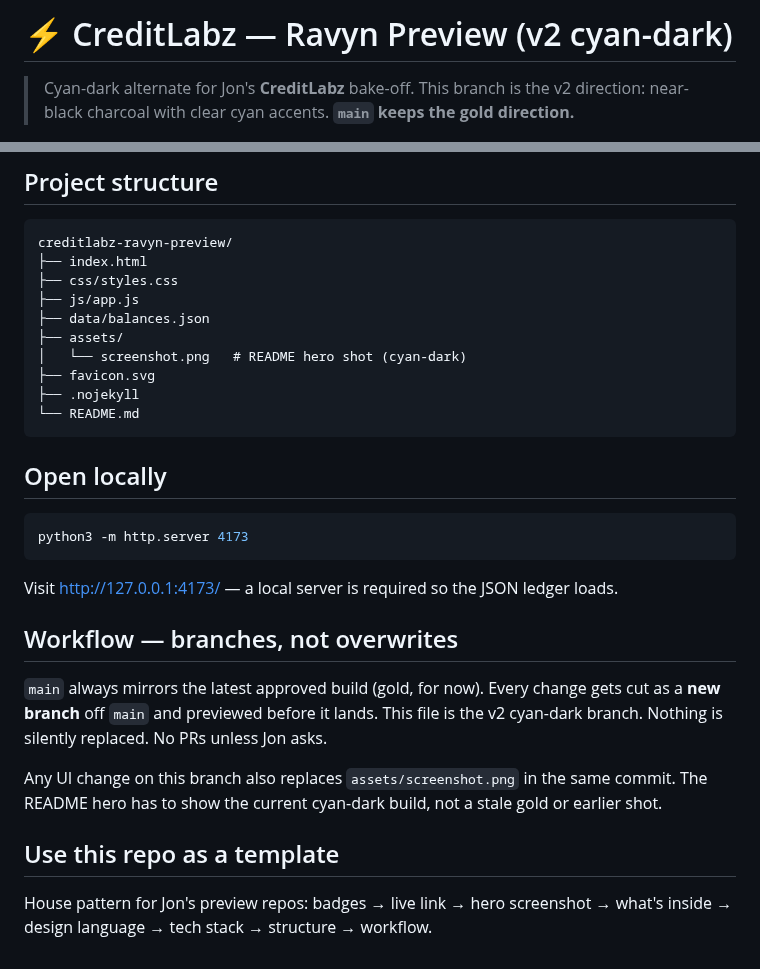
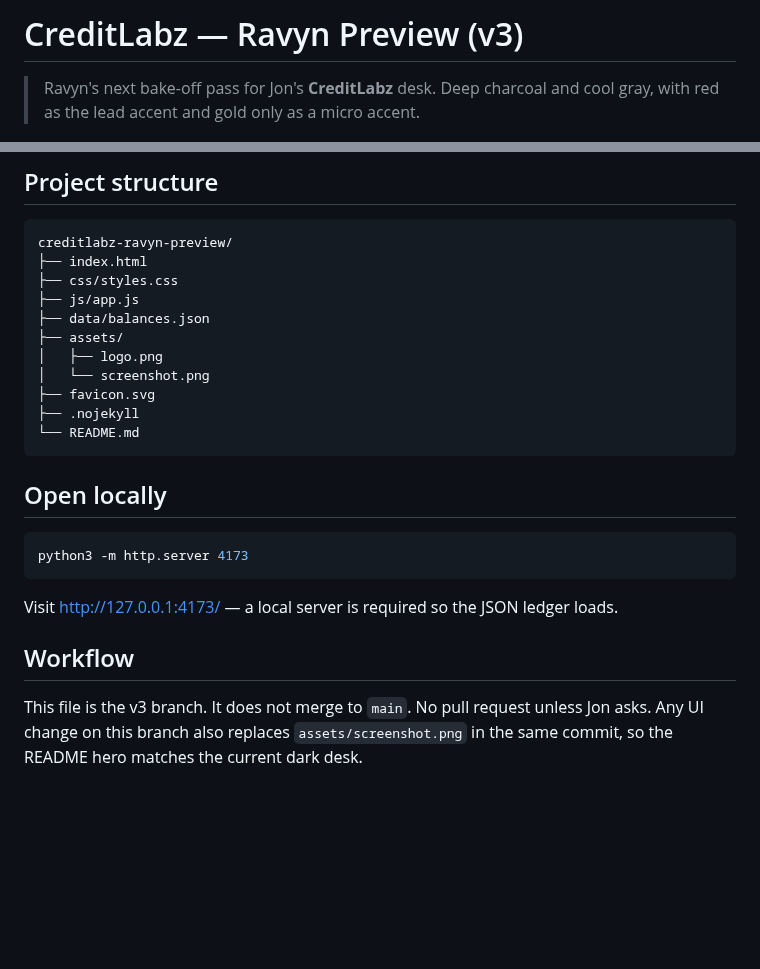
Before and after one commit to jonbeatz/creditlabz-ravyn-preview, a Markdown page: README.md, 2 parts joined by grey strips. Rendered like a GitHub page; blank space fills up the shorter version.

```diff
--- a/README.md
+++ b/README.md
@@ -1,6 +1,5 @@
-# ⚡ CreditLabz — Ravyn Preview (v2 cyan-dark)
+# CreditLabz — Ravyn Preview (v3)
 
-> Cyan-dark alternate for Jon's **CreditLabz** bake-off. This branch is the
-> v2 direction: near-black charcoal with clear cyan accents. **`main` keeps
-> the gold direction.**
+> Ravyn's next bake-off pass for Jon's **CreditLabz** desk. Deep charcoal and
+> cool gray, with red as the lead accent and gold only as a micro accent.
 
@@ -65,7 +73,8 @@ creditlabz-ravyn-preview/
 ├── js/app.js
 ├── data/balances.json
 ├── assets/
-│   └── screenshot.png   # README hero shot (cyan-dark)
+│   ├── logo.png
+│   └── screenshot.png
 ├── favicon.svg
 ├── .nojekyll
 └── README.md
@@ -79,18 +88,8 @@ python3 -m http.server 4173
 
 Visit http://127.0.0.1:4173/ — a local server is required so the JSON ledger loads.
 
-## Workflow — branches, not overwrites
+## Workflow
 
-`main` always mirrors the latest approved build (gold, for now). Every change
-gets cut as a **new branch** off `main` and previewed before it lands. This
-file is the v2 cyan-dark branch. Nothing is silently replaced. No PRs unless
-Jon asks.
-
-Any UI change on this branch also replaces `assets/screenshot.png` in the
-same commit. The README hero has to show the current cyan-dark build, not a
-stale gold or earlier shot.
-
-## Use this repo as a template
-
-House pattern for Jon's preview repos: badges → live link → hero screenshot →
-what's inside → design language → tech stack → structure → workflow.
+This file is the v3 branch. It does not merge to `main`. No pull request unless
+Jon asks. Any UI change on this branch also replaces `assets/screenshot.png`
+in the same commit, so the README hero matches the current dark desk.
```
Also changed, not shown: other parts of README.md (+46 -37 lines), assets/logo.png (added), assets/screenshot.png, 5 other files.
